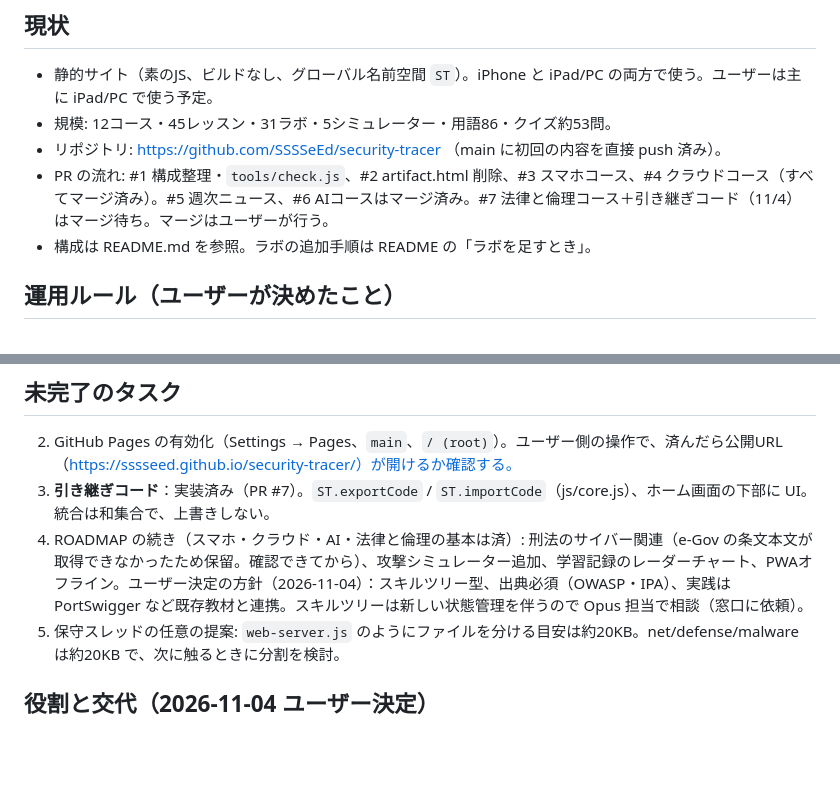
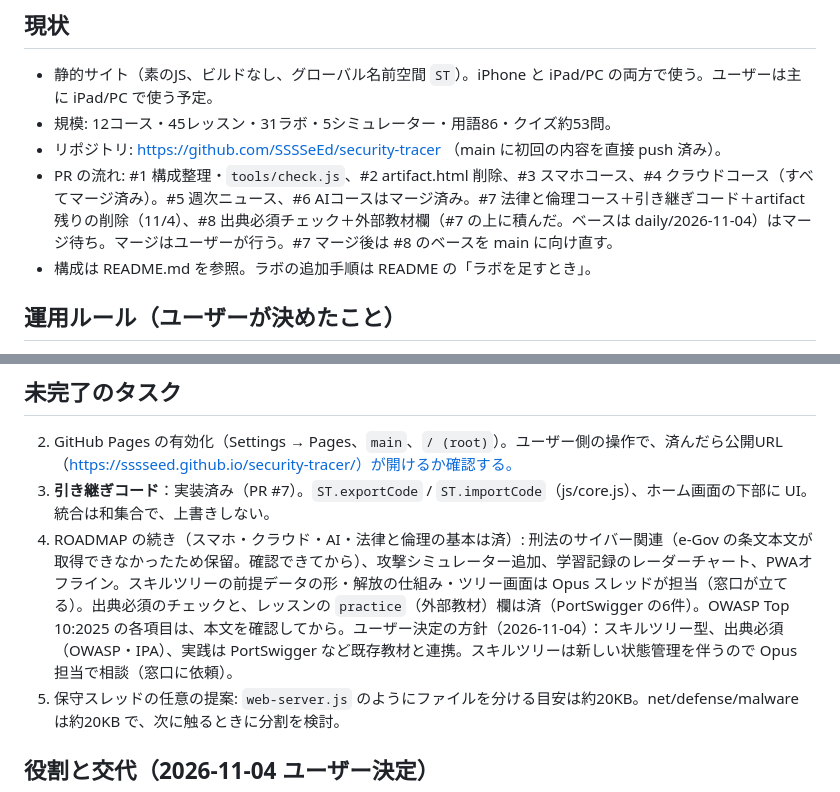
Before and after one commit to SSSSeEd/security-tracer, a Markdown page: HANDOFF.md, 2 parts joined by grey strips. Drawn GitHub-style; blank space fills up the shorter version.

Commit message:
HANDOFF更新（PR #7・#8、スキルツリーはOpus担当）
Co-Authored-By: Claude Sonnet 5.5 <noreply@anthropic.com>
Claude-Session: https://claude.ai/code/session_01SfAdfNnoaUF9G6WjCZTJRJ

```diff
--- a/HANDOFF.md
+++ b/HANDOFF.md
@@ -6,7 +6,7 @@ Security Tracer（日本語の情報セキュリティ学習サイト）の開
 - 静的サイト（素のJS、ビルドなし、グローバル名前空間 `ST`）。iPhone と iPad/PC の両方で使う。ユーザーは主に iPad/PC で使う予定。
 - 規模: 12コース・45レッスン・31ラボ・5シミュレーター・用語86・クイズ約53問。
 - リポジトリ: https://github.com/SSSSeEd/security-tracer （main に初回の内容を直接 push 済み）。
-- PR の流れ: #1 構成整理・`tools/check.js`、#2 artifact.html 削除、#3 スマホコース、#4 クラウドコース（すべてマージ済み）。#5 週次ニュース、#6 AIコースはマージ済み。#7 法律と倫理コース＋引き継ぎコード（11/4）はマージ待ち。マージはユーザーが行う。
+- PR の流れ: #1 構成整理・`tools/check.js`、#2 artifact.html 削除、#3 スマホコース、#4 クラウドコース（すべてマージ済み）。#5 週次ニュース、#6 AIコースはマージ済み。#7 法律と倫理コース＋引き継ぎコード＋artifact残りの削除（11/4）、#8 出典必須チェック＋外部教材欄（#7 の上に積んだ。ベースは daily/2026-11-04）はマージ待ち。マージはユーザーが行う。#7 マージ後は #8 のベースを main に向け直す。
 - 構成は README.md を参照。ラボの追加手順は README の「ラボを足すとき」。
 
 ## 運用ルール（ユーザーが決めたこと）
@@ -20,7 +20,7 @@ Security Tracer（日本語の情報セキュリティ学習サイト）の開
 ## 未完了のタスク
 2. GitHub Pages の有効化（Settings → Pages、`main`、`/ (root)`）。ユーザー側の操作で、済んだら公開URL（https://sssseed.github.io/security-tracer/）が開けるか確認する。
 3. **引き継ぎコード**：実装済み（PR #7）。`ST.exportCode` / `ST.importCode`（js/core.js）、ホーム画面の下部に UI。統合は和集合で、上書きしない。
-4. ROADMAP の続き（スマホ・クラウド・AI・法律と倫理の基本は済）: 刑法のサイバー関連（e-Gov の条文本文が取得できなかったため保留。確認できてから）、攻撃シミュレーター追加、学習記録のレーダーチャート、PWAオフライン。ユーザー決定の方針（2026-11-04）：スキルツリー型、出典必須（OWASP・IPA）、実践は PortSwigger など既存教材と連携。スキルツリーは新しい状態管理を伴うので Opus 担当で相談（窓口に依頼）。
+4. ROADMAP の続き（スマホ・クラウド・AI・法律と倫理の基本は済）: 刑法のサイバー関連（e-Gov の条文本文が取得できなかったため保留。確認できてから）、攻撃シミュレーター追加、学習記録のレーダーチャート、PWAオフライン。スキルツリーの前提データの形・解放の仕組み・ツリー画面は Opus スレッドが担当（窓口が立てる）。出典必須のチェックと、レッスンの `practice`（外部教材）欄は済（PortSwigger の6件）。OWASP Top 10:2025 の各項目は、本文を確認してから。ユーザー決定の方針（2026-11-04）：スキルツリー型、出典必須（OWASP・IPA）、実践は PortSwigger など既存教材と連携。スキルツリーは新しい状態管理を伴うので Opus 担当で相談（窓口に依頼）。
 5. 保守スレッドの任意の提案: `web-server.js` のようにファイルを分ける目安は約20KB。net/defense/malware は約20KB で、次に触るときに分割を検討。
 
 ## 役割と交代（2026-11-04 ユーザー決定）
```
